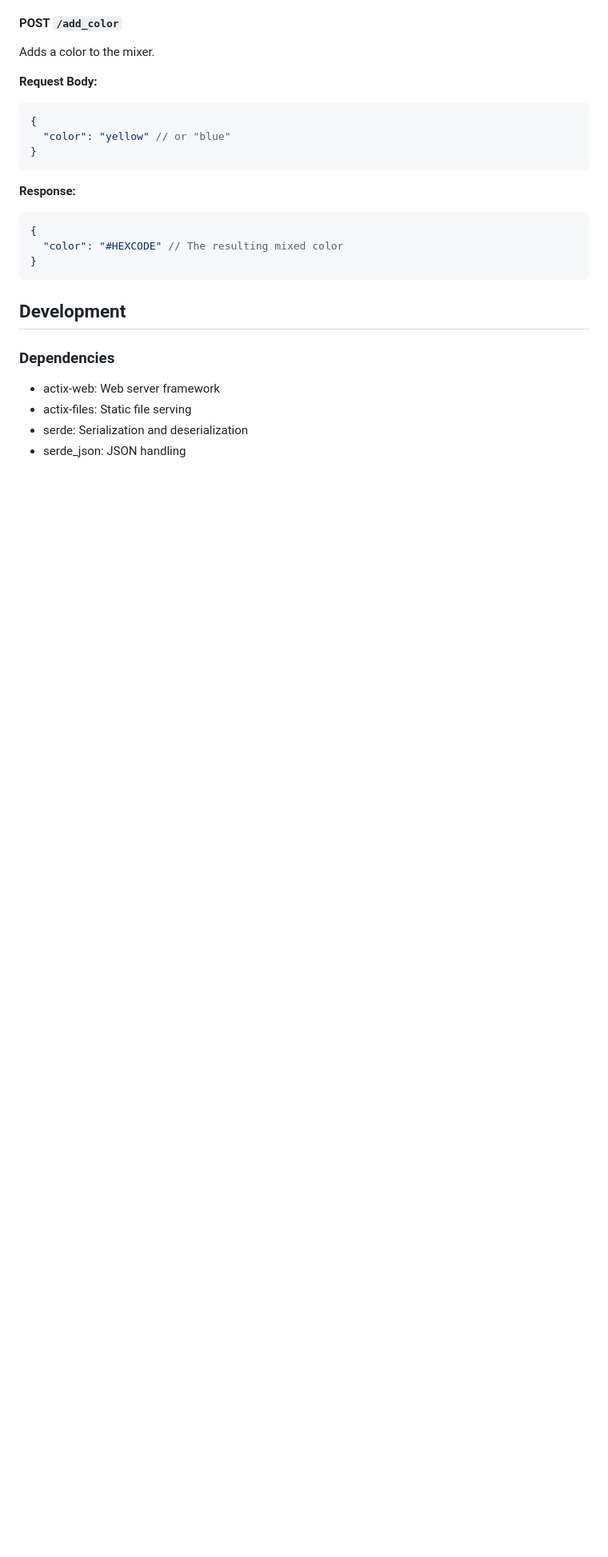
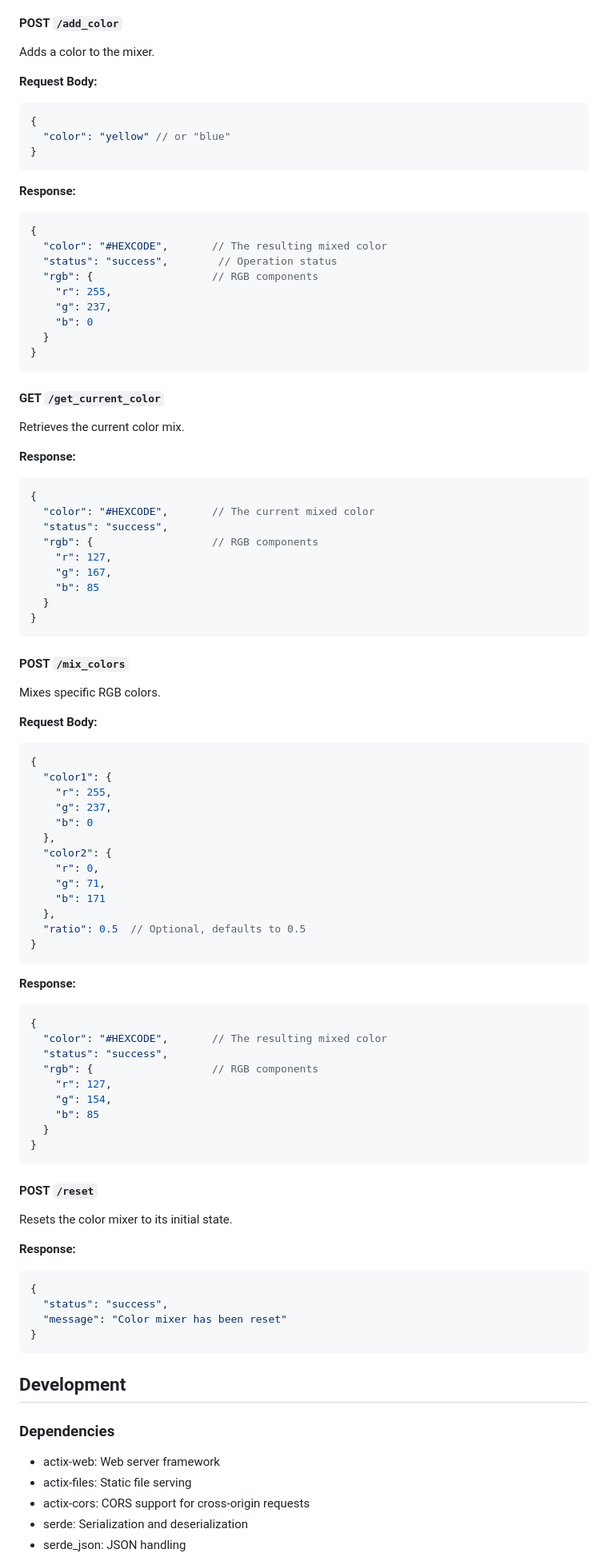
Before and after one commit to ozoneRatchapon/color_mixer, a Markdown page: readme.md, the part around one of its changes. Shown at 80% size. Rendered like a GitHub page; blank space fills up the shorter version.

Commit message:
docs: update README with new features and improvements
- Add detailed API documentation
- Include new features like CORS and LRU cache
- Update project structure
- Add comprehensive dependency list
- Improve installation and usage instructions

````diff
--- a/readme.md
+++ b/readme.md
@@ -79,7 +86,73 @@ Adds a color to the mixer.
 **Response:**
 ```json
 {
-  "color": "#HEXCODE" // The resulting mixed color
+  "color": "#HEXCODE",       // The resulting mixed color
+  "status": "success",        // Operation status
+  "rgb": {                   // RGB components
+    "r": 255,
+    "g": 237,
+    "b": 0
+  }
+}
+```
+
+#### GET `/get_current_color`
+Retrieves the current color mix.
+
+**Response:**
+```json
+{
+  "color": "#HEXCODE",       // The current mixed color
+  "status": "success",
+  "rgb": {                   // RGB components
+    "r": 127,
+    "g": 167,
+    "b": 85
+  }
+}
+```
+
+#### POST `/mix_colors`
+Mixes specific RGB colors.
+
+**Request Body:**
+```json
+{
+  "color1": {
+    "r": 255,
+    "g": 237,
+    "b": 0
+  },
+  "color2": {
+    "r": 0,
+    "g": 71,
+    "b": 171
+  },
+  "ratio": 0.5  // Optional, defaults to 0.5
+}
+```
+
+**Response:**
+```json
+{
+  "color": "#HEXCODE",       // The resulting mixed color
+  "status": "success",
+  "rgb": {                   // RGB components
+    "r": 127,
+    "g": 154,
+    "b": 85
+  }
+}
+```
+
+#### POST `/reset`
+Resets the color mixer to its initial state.
+
+**Response:**
+```json
+{
+  "status": "success",
+  "message": "Color mixer has been reset"
 }
 ```
 
@@ -88,5 +161,6 @@ Adds a color to the mixer.
 ### Dependencies
 - actix-web: Web server framework
 - actix-files: Static file serving
+- actix-cors: CORS support for cross-origin requests
 - serde: Serialization and deserialization
 - serde_json: JSON handling
````
Also changed, not shown: other parts of readme.md (+16 -3 lines).
